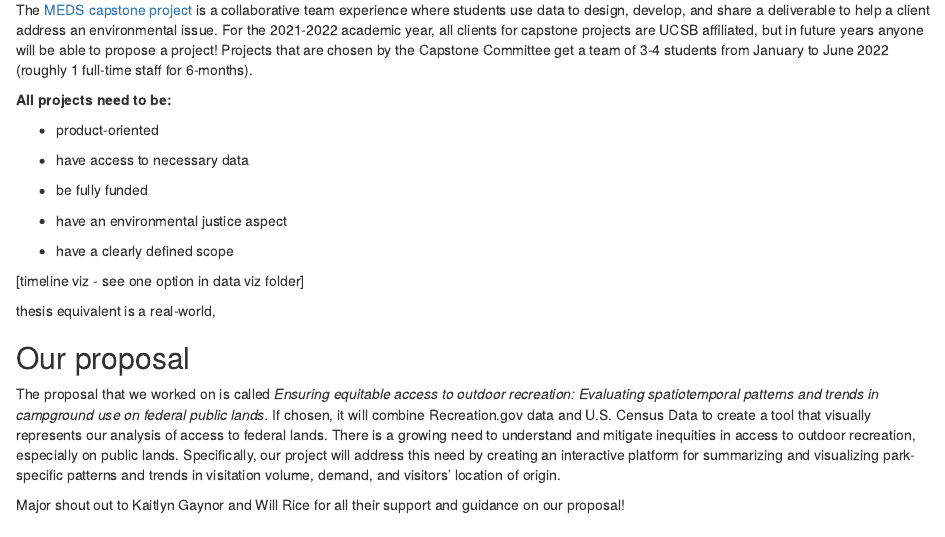
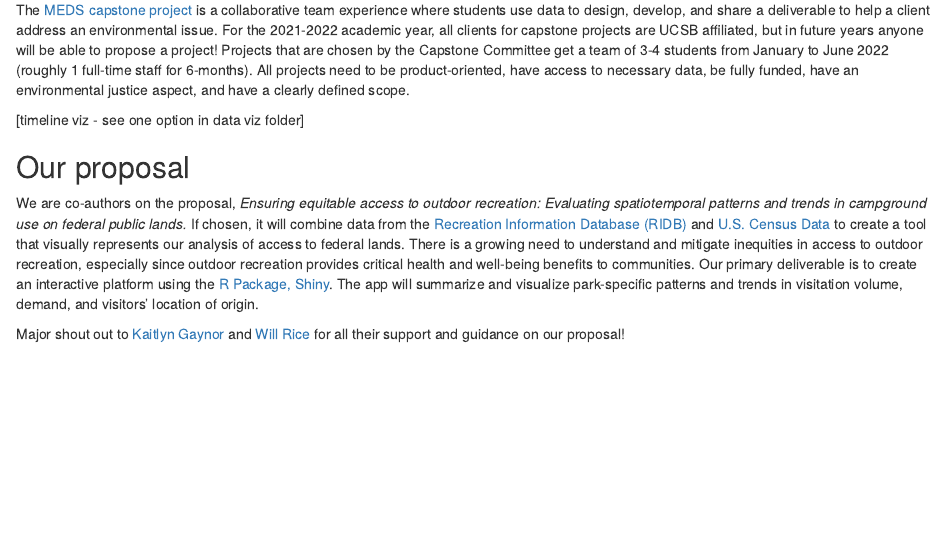
Before and after one commit to cboyajian/meds-capstone, an R Markdown document (MEDS_capstone_blog.Rmd): the page in a window 1100 px wide, from 390 px down. The pictures show the output file MEDS_capstone_blog.html that the author committed with the source, opened offline.

Commit message:
checked formatting in knitted rmd

```diff
--- a/MEDS_capstone_blog.Rmd
+++ b/MEDS_capstone_blog.Rmd
@@ -21,29 +21,15 @@ Halina has a BA in Environmental Studies & Biology from UC Santa Cruz and has ex
 
 ## MEDS Capstone Project 101
 
-The [MEDS capstone project](https://bren.ucsb.edu/masters-programs/master-environmental-data-science/meds-capstone-projects) is a collaborative team experience where students use data to design, develop, and share a deliverable to help a client address an environmental issue. For the 2021-2022 academic year, all clients for capstone projects are UCSB affiliated, but in future years anyone will be able to propose a project! Projects that are chosen by the Capstone Committee get a team of 3-4 students from January to June 2022 (roughly 1 full-time staff for 6-months).
-
-**All projects need to be:**
-
--   product-oriented
-
--   have access to necessary data
-
--   be fully funded
-
--   have an environmental justice aspect
-
--   have a clearly defined scope
+The [MEDS capstone project](https://bren.ucsb.edu/masters-programs/master-environmental-data-science/meds-capstone-projects) is a collaborative team experience where students use data to design, develop, and share a deliverable to help a client address an environmental issue. For the 2021-2022 academic year, all clients for capstone projects are UCSB affiliated, but in future years anyone will be able to propose a project! Projects that are chosen by the Capstone Committee get a team of 3-4 students from January to June 2022 (roughly 1 full-time staff for 6-months). All projects need to be product-oriented, have access to necessary data, be fully funded, have an environmental justice aspect, and have a clearly defined scope.
 
 [timeline viz - see one option in data viz folder]
 
-thesis equivalent is a real-world,
-
 ## Our proposal
 
-The proposal that we worked on is called *Ensuring equitable access to outdoor recreation: Evaluating spatiotemporal patterns and trends in campground use on federal public lands.* If chosen, it will combine Recreation.gov data and U.S. Census Data to create a tool that visually represents our analysis of access to federal lands. There is a growing need to understand and mitigate inequities in access to outdoor recreation, especially on public lands. Specifically, our project will address this need by creating an interactive platform for summarizing and visualizing park-specific patterns and trends in visitation volume, demand, and visitors' location of origin.
+We are co-authors on the proposal, *Ensuring equitable access to outdoor recreation: Evaluating spatiotemporal patterns and trends in campground use on federal public lands.* If chosen, it will combine data from the [Recreation Information Database (RIDB)](https://ridb.recreation.gov/landing) and [U.S. Census Data](https://data.census.gov/cedsci/) to create a tool that visually represents our analysis of access to federal lands. There is a growing need to understand and mitigate inequities in access to outdoor recreation, especially since outdoor recreation provides critical health and well-being benefits to communities. Our primary deliverable is to create an interactive platform using the [R Package, Shiny](https://shiny.rstudio.com/). The app will summarize and visualize park-specific patterns and trends in visitation volume, demand, and visitors' location of origin.
 
-Major shout out to Kaitlyn Gaynor and Will Rice for all their support and guidance on our proposal!
+Major shout out to [Kaitlyn Gaynor](http://www.kaitlyngaynor.com/wil) and [Will Rice](https://www.willrice.us/) for all their support and guidance on our proposal!
 
 ## Tips, thoughts, and recommondations
 
```
Also changed, not shown: MEDS_capstone_blog.html.
